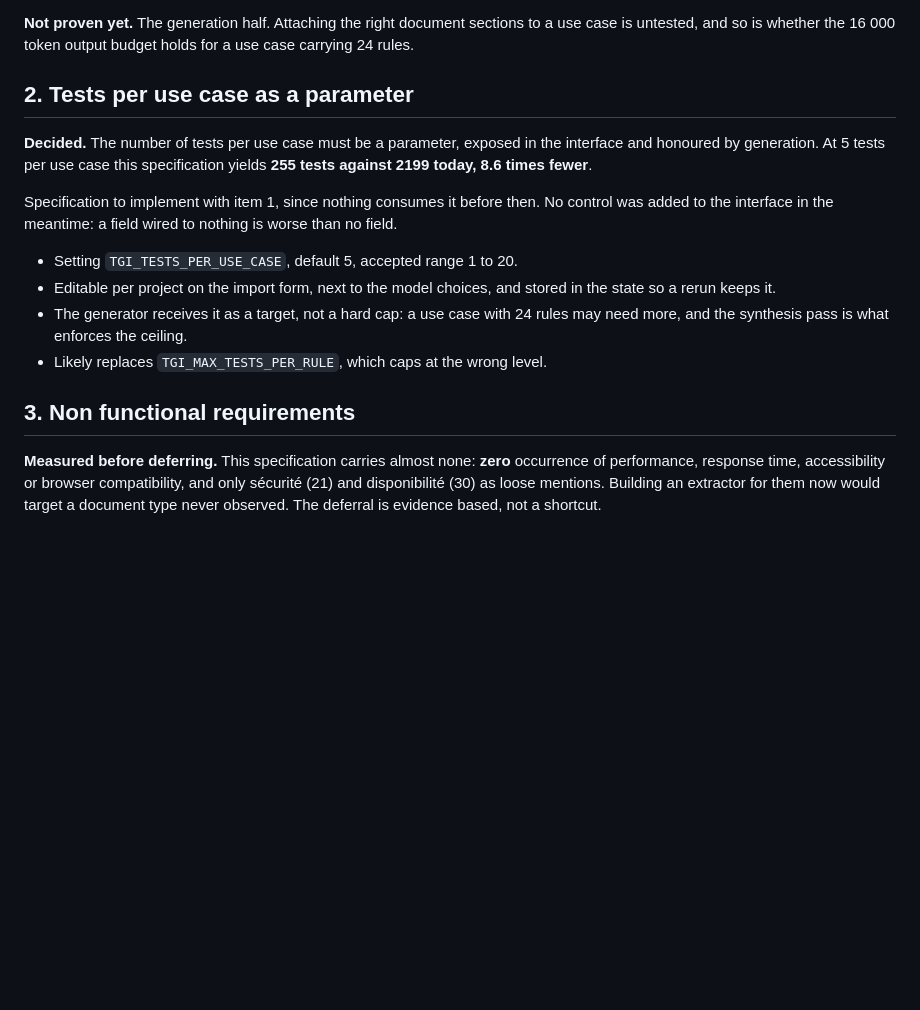
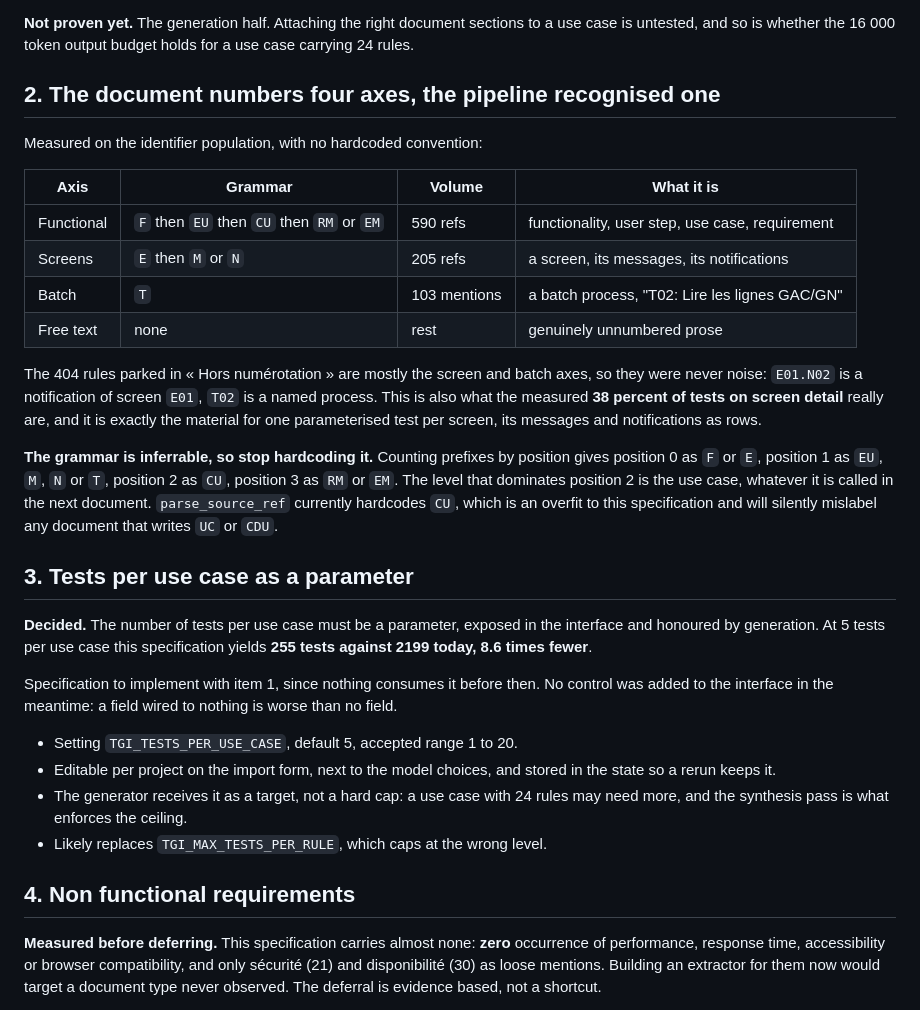
Before and after one commit to smorand/test-generation-interface, a Markdown page: BACKLOG.md, the part around one of its changes. Drawn GitHub-style; blank space fills up the shorter version.

```diff
--- a/BACKLOG.md
+++ b/BACKLOG.md
@@ -62,7 +62,29 @@ real structural gap.
 untested, and so is whether the 16 000 token output budget holds for a use case carrying 24
 rules.
 
-## 2. Tests per use case as a parameter
+## 2. The document numbers four axes, the pipeline recognised one
+
+Measured on the identifier population, with no hardcoded convention:
+
+| Axis | Grammar | Volume | What it is |
+|---|---|---|---|
+| Functional | `F` then `EU` then `CU` then `RM` or `EM` | 590 refs | functionality, user step, use case, requirement |
+| Screens | `E` then `M` or `N` | 205 refs | a screen, its messages, its notifications |
+| Batch | `T` | 103 mentions | a batch process, "T02: Lire les lignes GAC/GN" |
+| Free text | none | rest | genuinely unnumbered prose |
+
+The 404 rules parked in « Hors numérotation » are mostly the screen and batch axes, so they
+were never noise: `E01.N02` is a notification of screen `E01`, `T02` is a named process. This
+is also what the measured **38 percent of tests on screen detail** really are, and it is exactly
+the material for one parameterised test per screen, its messages and notifications as rows.
+
+**The grammar is inferrable, so stop hardcoding it.** Counting prefixes by position gives
+position 0 as `F` or `E`, position 1 as `EU`, `M`, `N` or `T`, position 2 as `CU`, position 3 as
+`RM` or `EM`. The level that dominates position 2 is the use case, whatever it is called in the
+next document. `parse_source_ref` currently hardcodes `CU`, which is an overfit to this
+specification and will silently mislabel any document that writes `UC` or `CDU`.
+
+## 3. Tests per use case as a parameter
 
 **Decided.** The number of tests per use case must be a parameter, exposed in the interface and
 honoured by generation. At 5 tests per use case this specification yields **255 tests against
@@ -78,7 +100,7 @@ added to the interface in the meantime: a field wired to nothing is worse than n
   and the synthesis pass is what enforces the ceiling.
 - Likely replaces `TGI_MAX_TESTS_PER_RULE`, which caps at the wrong level.
 
-## 3. Non functional requirements
+## 4. Non functional requirements
 
 **Measured before deferring.** This specification carries almost none: **zero** occurrence of
 performance, response time, accessibility or browser compatibility, and only sécurité (21) and
```
Also changed, not shown: other parts of BACKLOG.md (+29 -3 lines).
